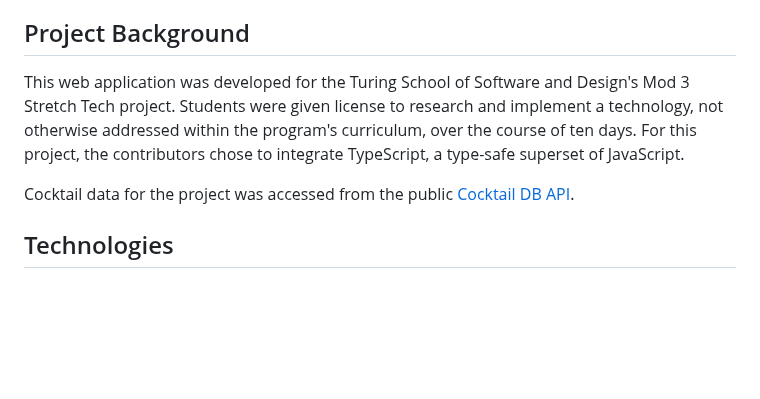
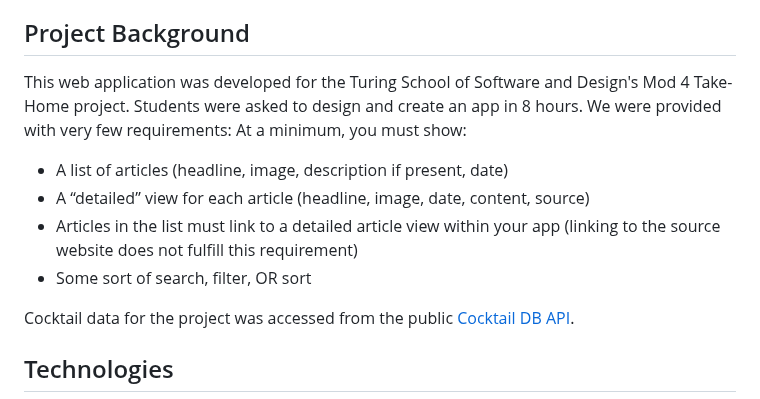
Before and after one commit to klwats/take-home, a Markdown page: README.md, the part around the change. Rendered like a GitHub page; blank space fills up the shorter version.

```diff
--- a/README.md
+++ b/README.md
@@ -2,7 +2,12 @@
 ## Abstract
 NewsReader is a news app that presents the user with today's top news stories. It also allows them to select news stories from seven different categories.
 ## Project Background
-This web application was developed for the Turing School of Software and Design's Mod 3 Stretch Tech project. Students were given license to research and implement a technology, not otherwise addressed within the program's curriculum, over the course of ten days. For this project, the contributors chose to integrate TypeScript, a type-safe superset of JavaScript.
+This web application was developed for the Turing School of Software and Design's Mod 4 Take-Home project. Students were asked to design and create an app in 8 hours. We were provided with very few requirements: At a minimum, you must show:
+
+- A list of articles (headline, image, description if present, date)
+- A “detailed” view for each article (headline, image, date, content, source)
+- Articles in the list must link to a detailed article view within your app (linking to the source website does not fulfill this requirement)
+- Some sort of search, filter, OR sort
 
 Cocktail data for the project was accessed from the public [Cocktail DB API](https://www.thecocktaildb.com/api.php).
 ## Technologies
```
